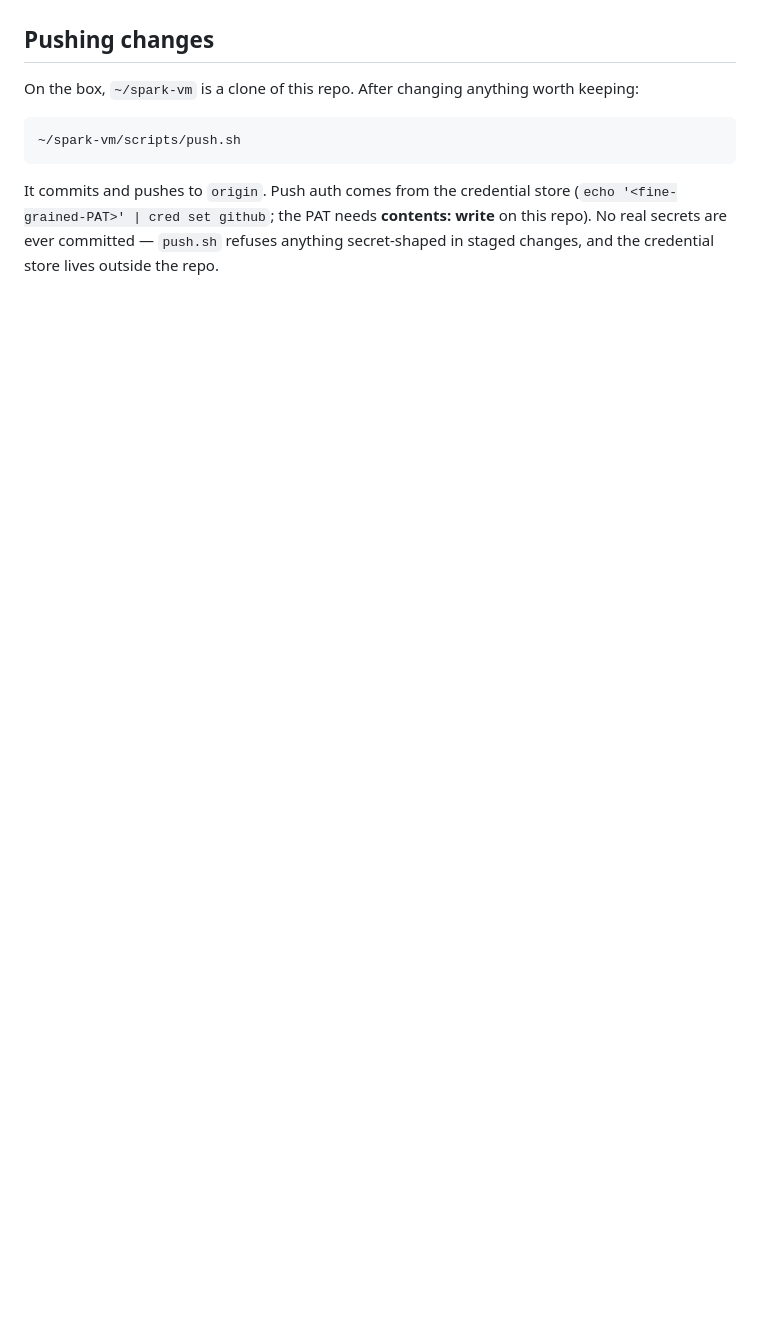
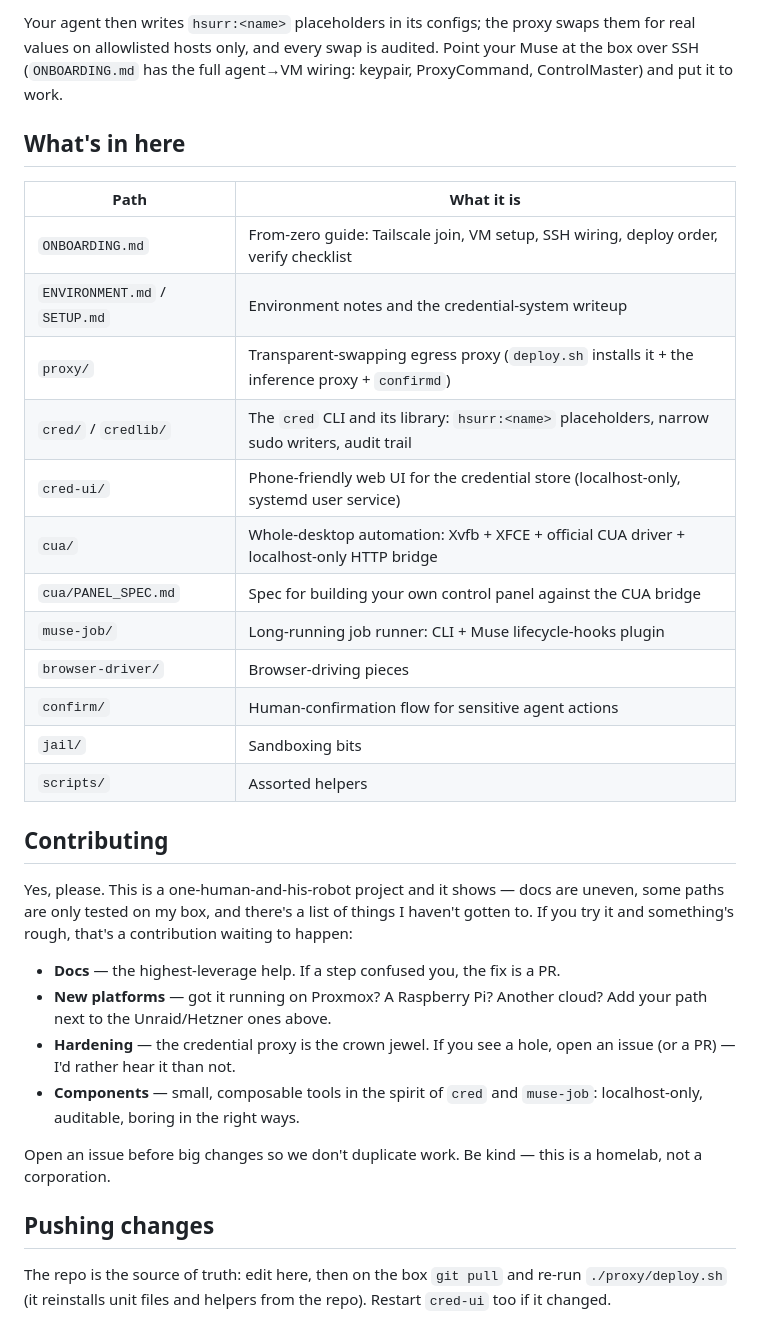
Before and after one commit to ntindle/spark-vm, a Markdown page: README.md, the part around the change printed below. GitHub-like rendering; blank space fills up the shorter version.

````diff
--- a/README.md
+++ b/README.md
@@ -58,15 +118,47 @@ product. Adapt freely.
+Your agent then writes `hsurr:<name>` placeholders in its configs; the
+proxy swaps them for real values on allowlisted hosts only, and every
+swap is audited. Point your Muse at the box over SSH (`ONBOARDING.md`
+has the full agent→VM wiring: keypair, ProxyCommand, ControlMaster) and
+put it to work.
+
+## What's in here
+
+| Path | What it is |
+| ---- | ---------- |
+| `ONBOARDING.md` | From-zero guide: Tailscale join, VM setup, SSH wiring, deploy order, verify checklist |
+| `ENVIRONMENT.md` / `SETUP.md` | Environment notes and the credential-system writeup |
+| `proxy/` | Transparent-swapping egress proxy (`deploy.sh` installs it + the inference proxy + `confirmd`) |
+| `cred/` / `credlib/` | The `cred` CLI and its library: `hsurr:<name>` placeholders, narrow sudo writers, audit trail |
+| `cred-ui/` | Phone-friendly web UI for the credential store (localhost-only, systemd user service) |
+| `cua/` | Whole-desktop automation: Xvfb + XFCE + official CUA driver + localhost-only HTTP bridge |
+| `cua/PANEL_SPEC.md` | Spec for building your own control panel against the CUA bridge |
+| `muse-job/` | Long-running job runner: CLI + Muse lifecycle-hooks plugin |
+| `browser-driver/` | Browser-driving pieces |
+| `confirm/` | Human-confirmation flow for sensitive agent actions |
+| `jail/` | Sandboxing bits |
+| `scripts/` | Assorted helpers |
+
+## Contributing
+
+Yes, please. This is a one-human-and-his-robot project and it shows —
+docs are uneven, some paths are only tested on my box, and there's a
+list of things I haven't gotten to. If you try it and something's rough,
+that's a contribution waiting to happen:
+
+- **Docs** — the highest-leverage help. If a step confused you, the fix
+  is a PR.
+- **New platforms** — got it running on Proxmox? A Raspberry Pi?
+  Another cloud? Add your path next to the Unraid/Hetzner ones above.
+- **Hardening** — the credential proxy is the crown jewel. If you see a
+  hole, open an issue (or a PR) — I'd rather hear it than not.
+- **Components** — small, composable tools in the spirit of `cred` and
+  `muse-job`: localhost-only, auditable, boring in the right ways.
+
+Open an issue before big changes so we don't duplicate work. Be kind —
+this is a homelab, not a corporation.
 
 ## Pushing changes
 
-On the box, `~/spark-vm` is a clone of this repo. After changing anything
-worth keeping:
-
-```bash
-~/spark-vm/scripts/push.sh
-```
-
-It commits and pushes to `origin`. Push auth comes from the credential
-store (`echo '<fine-grained-PAT>' | cred set github`; the PAT needs
-**contents: write** on this repo). No real secrets are ever committed —
-`push.sh` refuses anything secret-shaped in staged changes, and the
-credential store lives outside the repo.
+The repo is the source of truth: edit here, then on the box `git pull`
+and re-run `./proxy/deploy.sh` (it reinstalls unit files and helpers
+from the repo). Restart `cred-ui` too if it changed.
````
Also changed, not shown: other parts of README.md (+102 -42 lines), assets/spark-coding.png.
